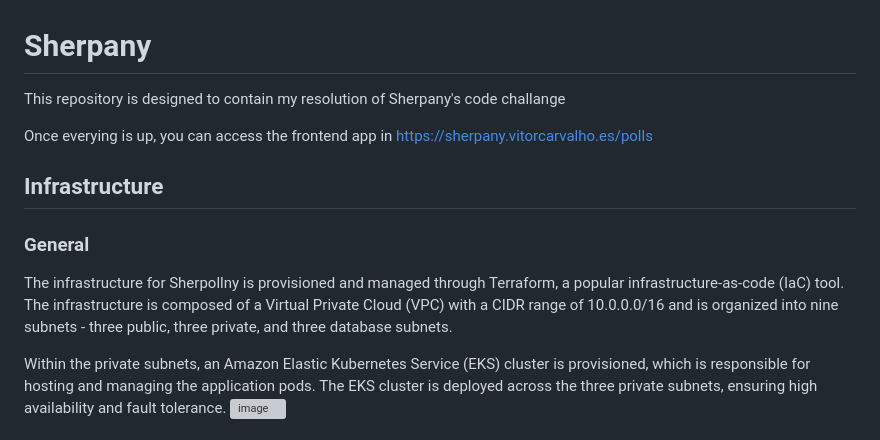
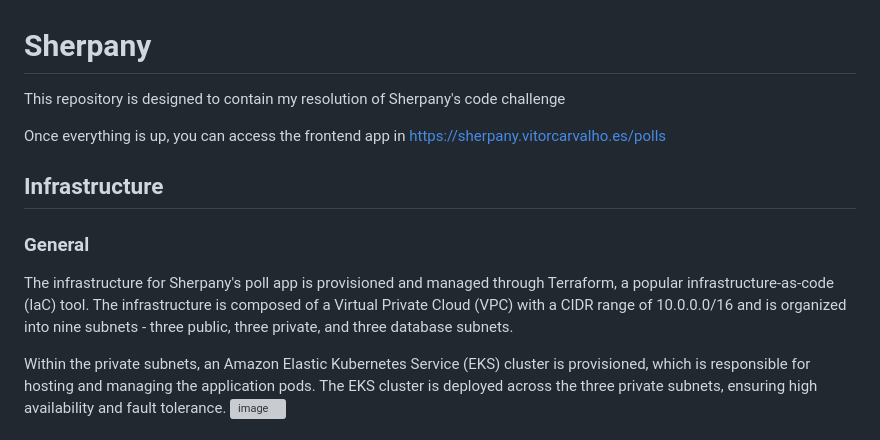
Before and after one commit to carvalhovitor2/sherpany, a Markdown page: README.md, the part around the change. Drawn GitHub-style; grey boxes are pictures that could not be loaded.

```diff
--- a/README.md
+++ b/README.md
@@ -1,13 +1,13 @@
 # Sherpany
-This repository is designed to contain my resolution of Sherpany's code challange
+This repository is designed to contain my resolution of Sherpany's code challenge
 
-Once everying is up, you can access the frontend app in https://sherpany.vitorcarvalho.es/polls
+Once everything is up, you can access the frontend app in https://sherpany.vitorcarvalho.es/polls
 
 ## Infrastructure
 
 ### General
 
-The infrastructure for Sherpollny is provisioned and managed through Terraform, a popular infrastructure-as-code (IaC) tool. The infrastructure is composed of a Virtual Private Cloud (VPC) with a CIDR range of 10.0.0.0/16 and is organized into nine subnets - three public, three private, and three database subnets.
+The infrastructure for Sherpany's poll app is provisioned and managed through Terraform, a popular infrastructure-as-code (IaC) tool. The infrastructure is composed of a Virtual Private Cloud (VPC) with a CIDR range of 10.0.0.0/16 and is organized into nine subnets - three public, three private, and three database subnets.
 
 Within the private subnets, an Amazon Elastic Kubernetes Service (EKS) cluster is provisioned, which is responsible for hosting and managing the application pods. The EKS cluster is deployed across the three private subnets, ensuring high availability and fault tolerance.
 ![image](https://user-images.githubusercontent.com/52529073/231918541-70551d3c-c3a9-428f-93dd-c8a3a128ca2d.png)
```
